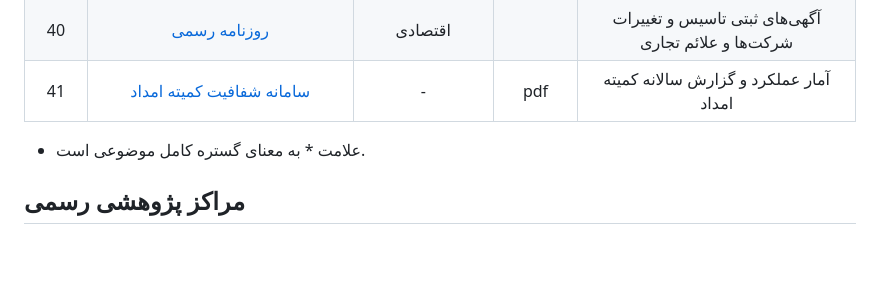
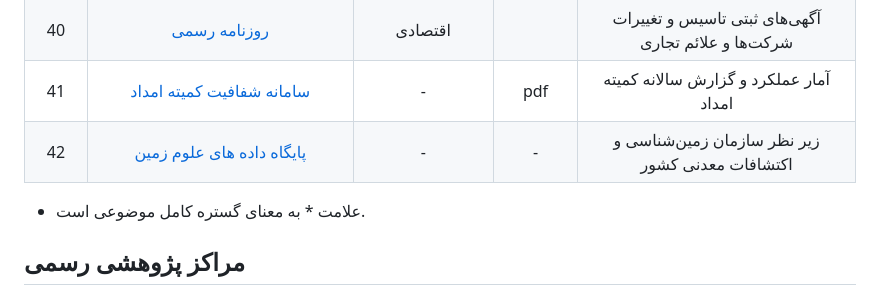
Before and after one commit to alirezach/awesome-iran-opendata, a Markdown page: README.md, the part around the change. GitHub-like rendering; blank space fills up the shorter version.

```diff
--- a/README.md
+++ b/README.md
@@ -64,6 +64,8 @@
 | 39   | [بورس انرژی ایران](https://iee.ir/)                                                                                                                                                    | اقتصادی                           | xlsx                     | گزارش  آماری بازار بورس انرژی (برق، مشتقه، فیزیکی)                                                                                                                           |
 | 40   | [روزنامه رسمی](https://www.rrk.ir/News/NewsList.aspx)                                                                                                                                  | اقتصادی                           |                          | آگهی‌های ثبتی تاسیس و تغییرات شرکت‌ها و علائم تجاری                                                                                                                          |
 | 41   | [سامانه شفافیت کمیته امداد](https://www.emdad.ir/fa/shafaf)                                                                                                                            | -                                 | pdf                      | آمار عملکرد و گزارش سالانه کمیته امداد                                                                                                                                       |
+| 42   | [پایگاه داده های علوم زمین](https://www.ngdir.ir/)                                                                                                                            | -                                 | -                      | زیر نظر سازمان زمین‌شناسی و اکتشافات معدنی کشور                                                                                                                                     |
+
 
 * علامت * به معنای گستره کامل موضوعی است.
 
```
